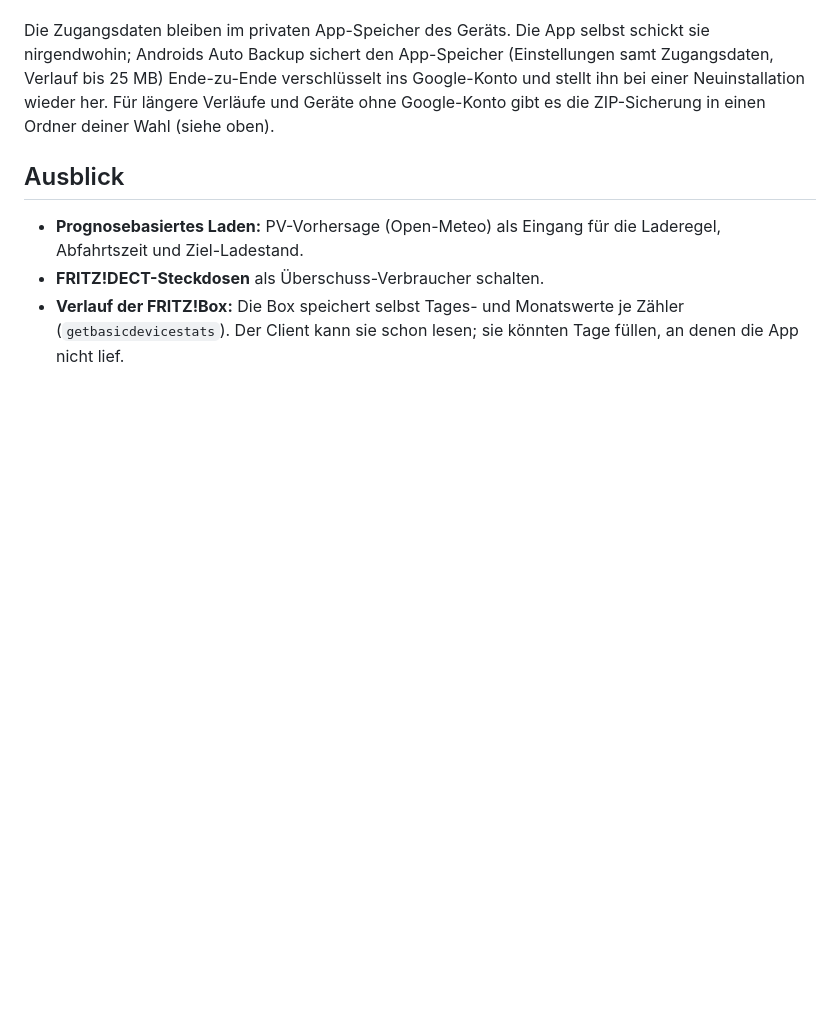
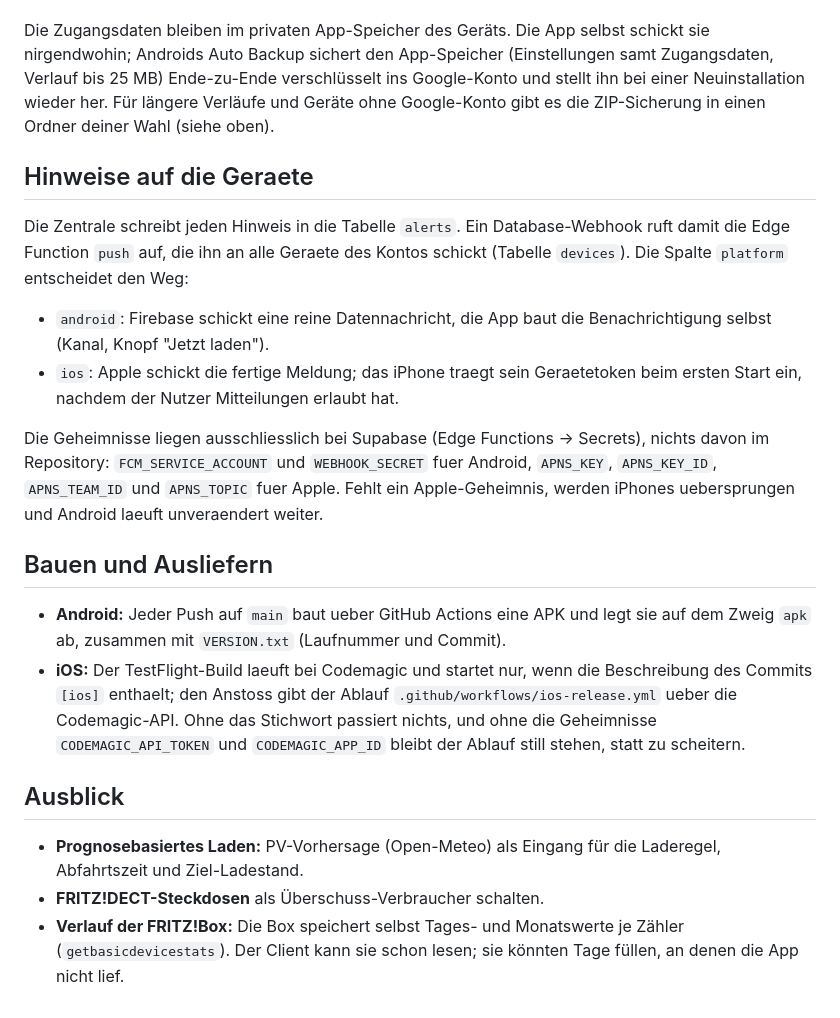
Before and after one commit to jakober/Energie, a Markdown page: README.md, the part around the change. GitHub-like rendering; blank space fills up the shorter version.

Commit message:
[ios] Weg der Hinweise und der Bauablauf beschrieben
Im README steht jetzt, wie ein Hinweis von der Zentrale ueber die Tabelle
alerts und die Edge Function auf die Geraete kommt, welche Geheimnisse
dafuer bei Supabase liegen und wodurch sich der Weg fuer Android und
Apple unterscheidet. Dazu die beiden Bauablaeufe: Android bei jedem Push,
iOS nur mit dem Stichwort in der Beschreibung.

Dieser Commit traegt das Stichwort selbst, damit der neue Ablauf einmal
ueber die Codemagic-API laeuft und die iPhone-App den Push-Anteil bekommt.

Co-Authored-By: Claude Opus 5 <noreply@anthropic.com>
Claude-Session: https://claude.ai/code/session_01SJPKrkYoNZiv1MuMYxiJmW

```diff
--- a/README.md
+++ b/README.md
@@ -176,6 +176,36 @@ verschlüsselt ins Google-Konto und stellt ihn bei einer Neuinstallation
 wieder her. Für längere Verläufe und Geräte ohne Google-Konto gibt es die
 ZIP-Sicherung in einen Ordner deiner Wahl (siehe oben).
 
+## Hinweise auf die Geraete
+
+Die Zentrale schreibt jeden Hinweis in die Tabelle `alerts`. Ein
+Database-Webhook ruft damit die Edge Function `push` auf, die ihn an alle
+Geraete des Kontos schickt (Tabelle `devices`). Die Spalte `platform`
+entscheidet den Weg:
+
+- `android`: Firebase schickt eine reine Datennachricht, die App baut die
+  Benachrichtigung selbst (Kanal, Knopf "Jetzt laden").
+- `ios`: Apple schickt die fertige Meldung; das iPhone traegt sein
+  Geraetetoken beim ersten Start ein, nachdem der Nutzer Mitteilungen
+  erlaubt hat.
+
+Die Geheimnisse liegen ausschliesslich bei Supabase (Edge Functions →
+Secrets), nichts davon im Repository: `FCM_SERVICE_ACCOUNT` und
+`WEBHOOK_SECRET` fuer Android, `APNS_KEY`, `APNS_KEY_ID`, `APNS_TEAM_ID`
+und `APNS_TOPIC` fuer Apple. Fehlt ein Apple-Geheimnis, werden iPhones
+uebersprungen und Android laeuft unveraendert weiter.
+
+## Bauen und Ausliefern
+
+- **Android:** Jeder Push auf `main` baut ueber GitHub Actions eine APK und
+  legt sie auf dem Zweig `apk` ab, zusammen mit `VERSION.txt` (Laufnummer und
+  Commit).
+- **iOS:** Der TestFlight-Build laeuft bei Codemagic und startet nur, wenn die
+  Beschreibung des Commits `[ios]` enthaelt; den Anstoss gibt der Ablauf
+  `.github/workflows/ios-release.yml` ueber die Codemagic-API. Ohne das
+  Stichwort passiert nichts, und ohne die Geheimnisse `CODEMAGIC_API_TOKEN`
+  und `CODEMAGIC_APP_ID` bleibt der Ablauf still stehen, statt zu scheitern.
+
 ## Ausblick
 
 - **Prognosebasiertes Laden:** PV-Vorhersage (Open-Meteo) als Eingang für die
```
